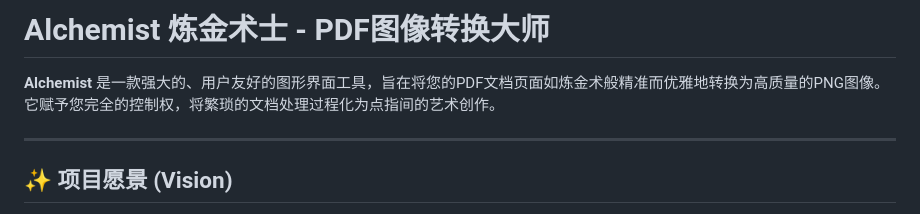
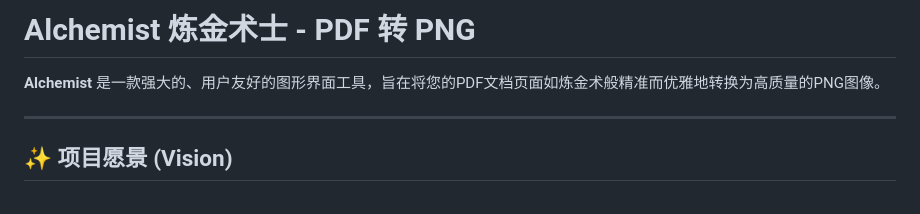
Before and after one commit to KawaroX/Alchemist, a Markdown page: README.md, the part around the change. GitHub-like rendering.

```diff
--- a/README.md
+++ b/README.md
@@ -1,6 +1,6 @@
-# Alchemist 炼金术士 - PDF图像转换大师
+# Alchemist 炼金术士 - PDF 转 PNG
 
-**Alchemist** 是一款强大的、用户友好的图形界面工具，旨在将您的PDF文档页面如炼金术般精准而优雅地转换为高质量的PNG图像。它赋予您完全的控制权，将繁琐的文档处理过程化为点指间的艺术创作。
+**Alchemist** 是一款强大的、用户友好的图形界面工具，旨在将您的PDF文档页面如炼金术般精准而优雅地转换为高质量的PNG图像。
 
 ---
 
```
